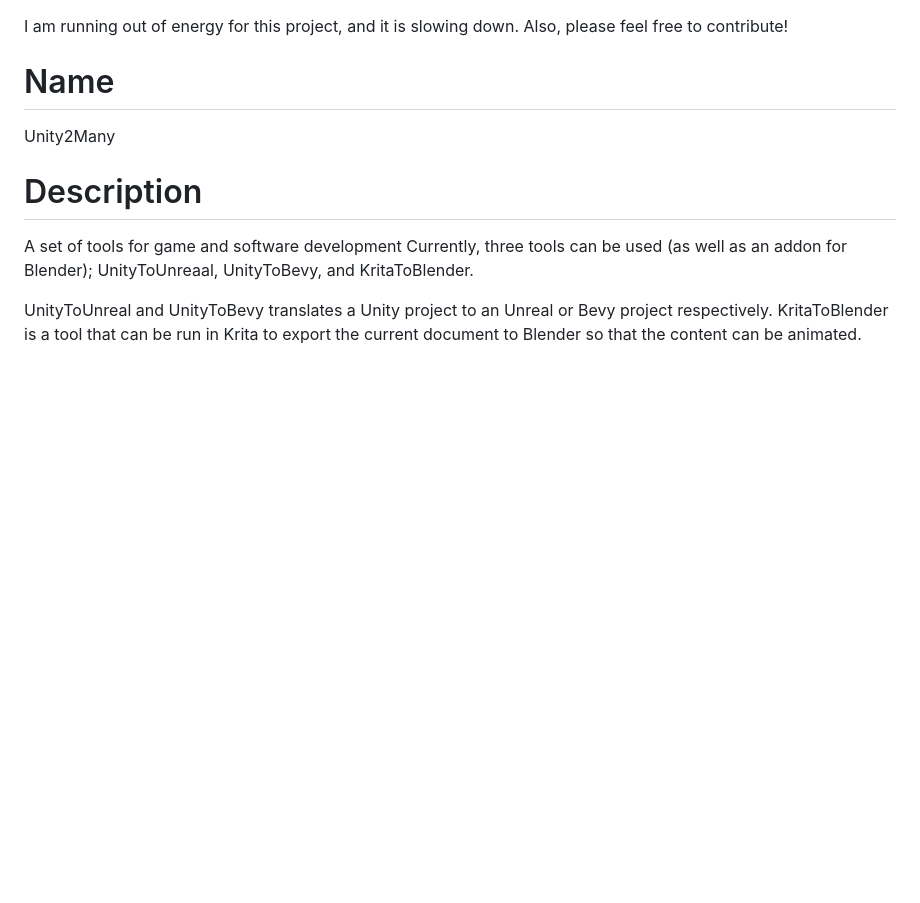
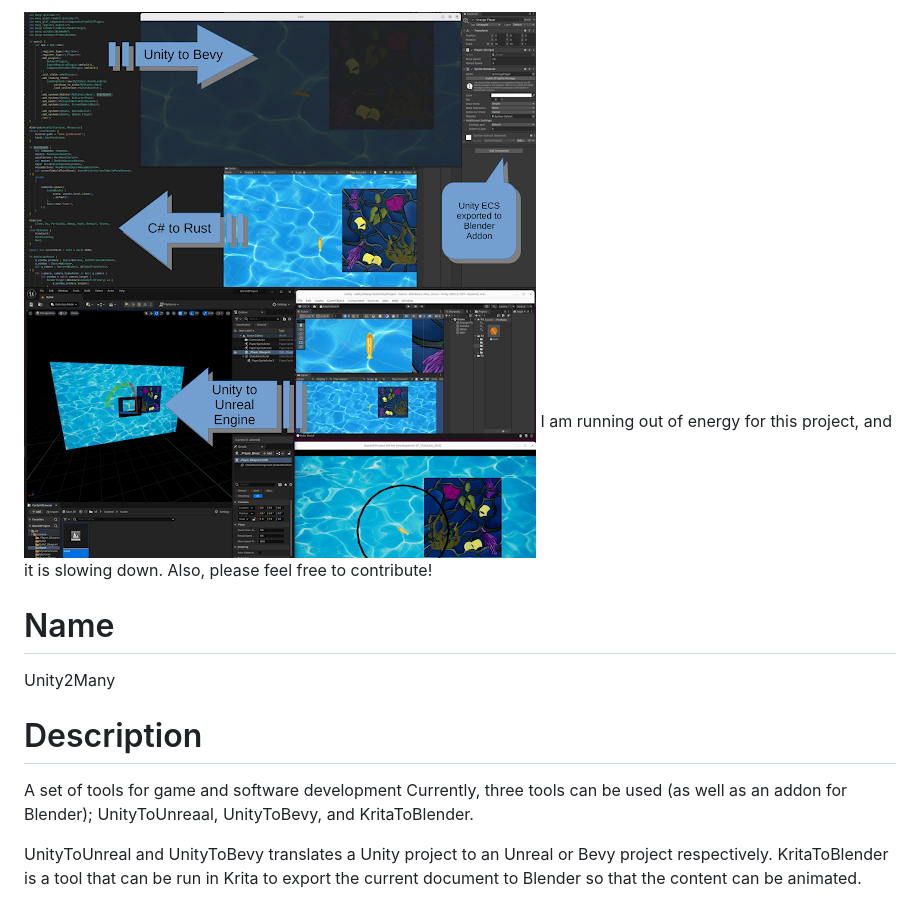
Before and after one commit to OpenSourceJesus/HolyBlender, a Markdown page: README.md, the part around the change. GitHub-like rendering; pictures changed too: image-1.png (added), image-2.png (added); blank space fills up the shorter version.

Commit message:
Added two screenshots to README.md

```diff
--- a/README.md
+++ b/README.md
@@ -1,3 +1,5 @@
+![alt text](image-1.png)
+![alt text](image-2.png)
 I am running out of energy for this project, and it is slowing down. Also, please feel free to contribute!
 
 # Name
```
Also changed, not shown: 1 other file.
